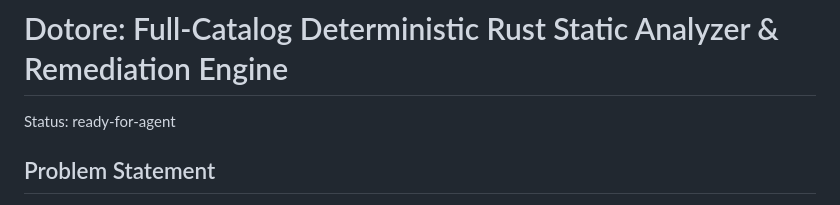
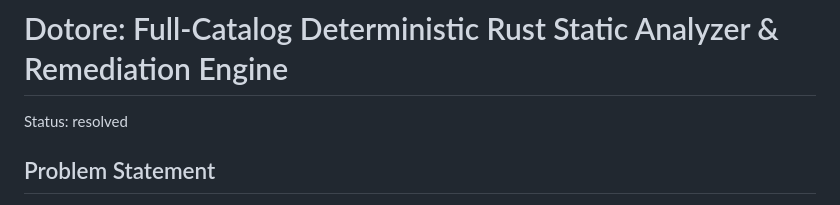
Before and after one commit to joaodavidsilva/dotore, a Markdown page: .scratch/rust-full-engine/spec.md, the part around the change. Rendered like a GitHub page.

Commit message:
docs: mark rust-full-engine spec resolved

```diff
--- a/.scratch/rust-full-engine/spec.md
+++ b/.scratch/rust-full-engine/spec.md
@@ -1,6 +1,6 @@
 # Dotore: Full-Catalog Deterministic Rust Static Analyzer & Remediation Engine
 
-Status: ready-for-agent
+Status: resolved
 
 ## Problem Statement
 
```
